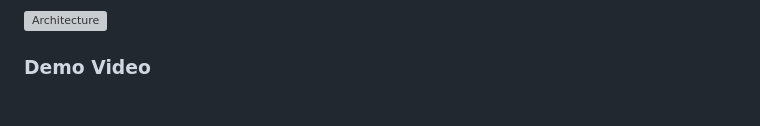
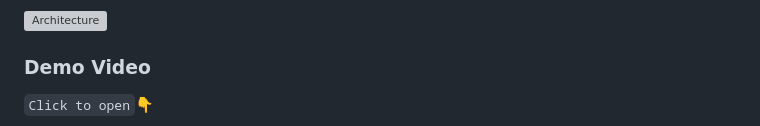
Before and after one commit to DeeBi9/layspan, a Markdown page: README.md, the part around the change printed below. Drawn GitHub-style; blank space fills up the shorter version; grey boxes are pictures that could not be loaded.

Commit message:
modify README.md
Signed-off-by: Deepanshu Bisht <deepanshudb1@gmail.com>

```diff
--- a/README.md
+++ b/README.md
@@ -11,4 +11,5 @@ This project automates extraction of port operation events from Statement of Fac
 ![Architecture](./architecture.png)
 
 ### Demo Video
+`Click to open`👇
 
```
Also changed, not shown: other parts of README.md (+2 -1 lines), demo.jpg (added).
